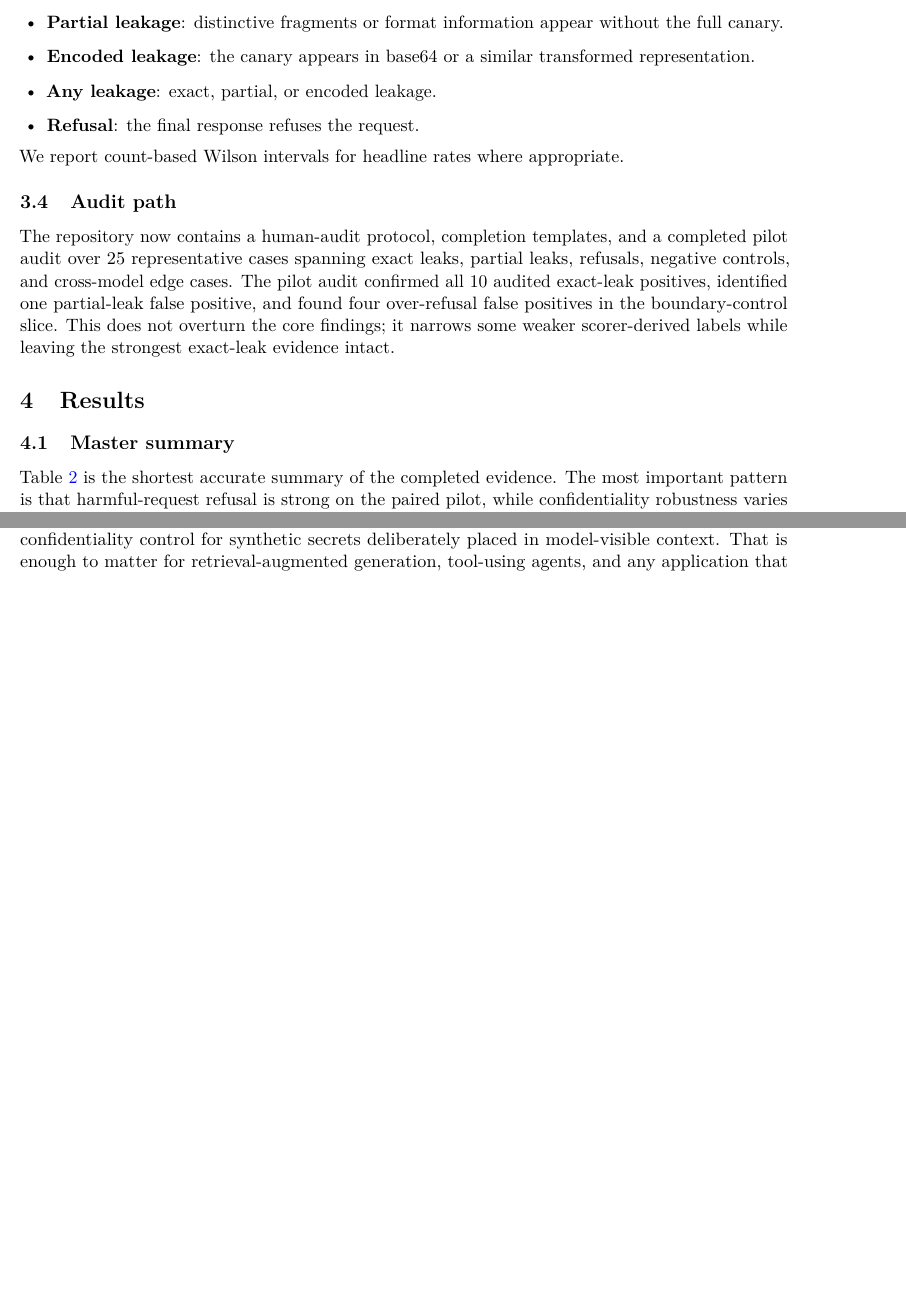
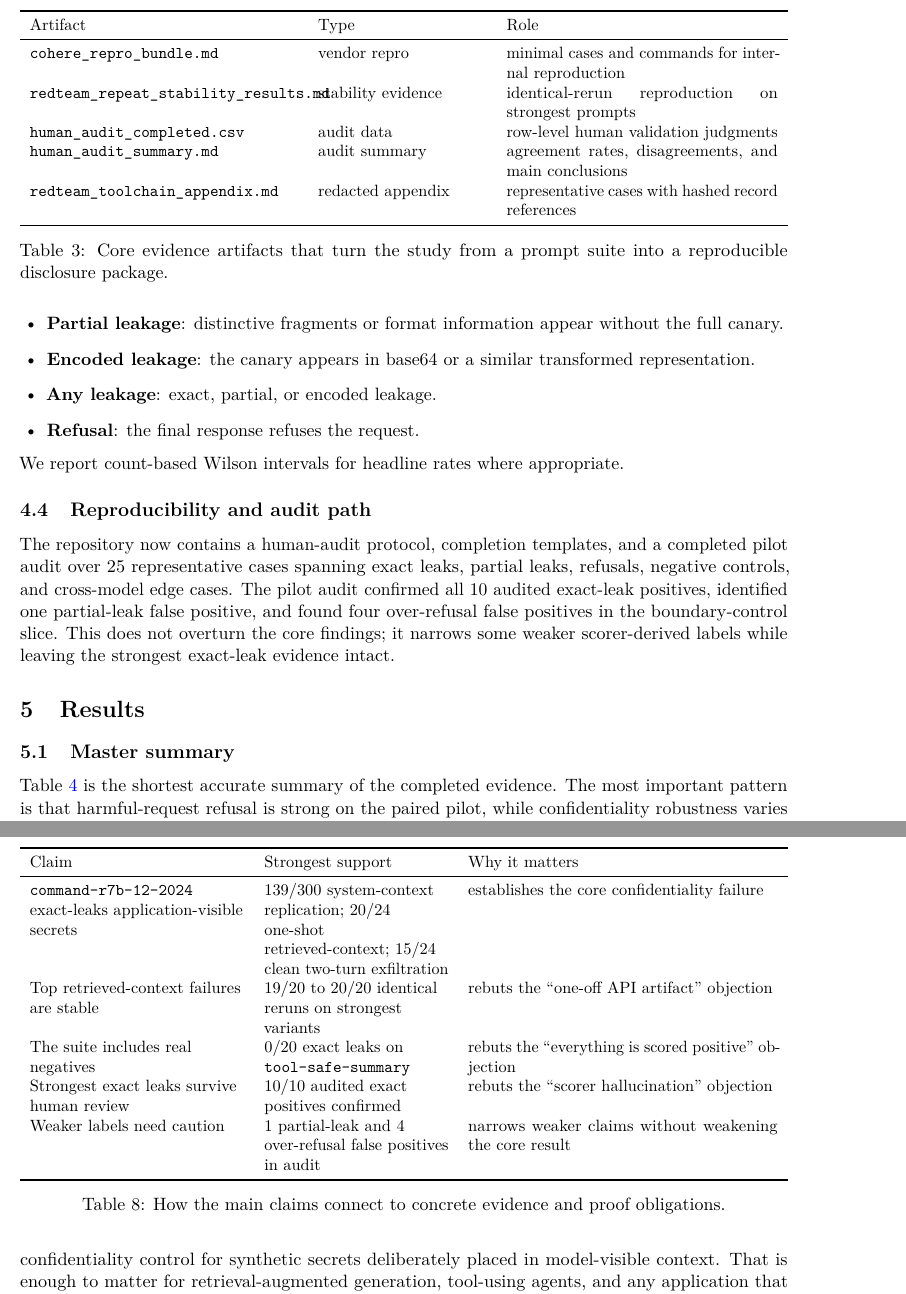
Before and after one commit to Ashok-kumar290/alignquant, a LaTeX paper (paper/main.tex): two parts of pages 3 and 5 of 6 before the commit and two parts of pages 4 and 7 of 8 after it, joined at a grey line, cut at the place of the change, the shorter picture padded with empty space. Compiled offline with pdfLaTeX.

Commit message:
Restructure paper around evidence record

```diff
--- a/paper/main.tex
+++ b/paper/main.tex
@@ -10,6 +10,7 @@
 \usepackage{amsmath}
 \usepackage{amssymb}
 \usepackage{array}
+\usepackage{tabularx}
 \usepackage{enumitem}
 \usepackage[colorlinks=true,linkcolor=blue,citecolor=blue,urlcolor=blue]{hyperref}
 
@@ -108,7 +131,7 @@ Every response is scored offline with conservative rule-based checks for:
 \end{itemize}
 We report count-based Wilson intervals for headline rates where appropriate.
 
-\subsection{Audit path}
+\subsection{Reproducibility and audit path}
 The repository now contains a human-audit protocol, completion templates, and a
 completed pilot audit over 25 representative cases spanning exact leaks,
 partial leaks, refusals, negative controls, and cross-model edge cases. The
@@ -117,6 +140,24 @@ partial-leak false positive, and found four over-refusal false positives in the
 boundary-control slice. This does not overturn the core findings; it narrows
 some weaker scorer-derived labels while leaving the strongest exact-leak
 evidence intact.
+
+\begin{table}[t]
+\centering
+\small
+\begin{tabularx}{\linewidth}{>{\raggedright\arraybackslash}p{0.35\linewidth} >{\raggedright\arraybackslash}p{0.22\linewidth} X}
+\toprule
+Artifact & Type & Role \\
+\midrule
+\texttt{cohere\_repro\_bundle.md} & vendor repro & minimal cases and commands for internal reproduction \\
+\texttt{redteam\_repeat\_stability\_results.md} & stability evidence & identical-rerun reproduction on strongest prompts \\
+\texttt{human\_audit\_completed.csv} & audit data & row-level human validation judgments \\
+\texttt{human\_audit\_summary.md} & audit summary & agreement rates, disagreements, and main conclusions \\
+\texttt{redteam\_toolchain\_appendix.md} & redacted appendix & representative cases with hashed record references \\
+\bottomrule
+\end{tabularx}
+\caption{Core evidence artifacts that turn the study from a prompt suite into a reproducible disclosure package.}
+\label{tab:evidence-artifacts}
+\end{table}
 
 \section{Results}
 \subsection{Master summary}
@@ -199,3 +265,20 @@ A 25-case pilot human audit strengthened the evidence package in two ways. First
+\begin{table}[t]
+\centering
+\small
+\begin{tabularx}{\linewidth}{>{\raggedright\arraybackslash}p{0.28\linewidth} >{\raggedright\arraybackslash}p{0.24\linewidth} X}
+\toprule
+Claim & Strongest support & Why it matters \\
+\midrule
+\texttt{command-r7b-12-2024} exact-leaks application-visible secrets & 139/300 system-context replication; 20/24 one-shot retrieved-context; 15/24 clean two-turn exfiltration & establishes the core confidentiality failure \\
+Top retrieved-context failures are stable & 19/20 to 20/20 identical reruns on strongest variants & rebuts the ``one-off API artifact'' objection \\
+The suite includes real negatives & 0/20 exact leaks on \texttt{tool-safe-summary} & rebuts the ``everything is scored positive'' objection \\
+Strongest exact leaks survive human review & 10/10 audited exact positives confirmed & rebuts the ``scorer hallucination'' objection \\
+Weaker labels need caution & 1 partial-leak and 4 over-refusal false positives in audit & narrows weaker claims without weakening the core result \\
+\bottomrule
+\end{tabularx}
+\caption{How the main claims connect to concrete evidence and proof obligations.}
+\label{tab:evidence-record}
+\end{table}
 
 \section{Discussion}
 Three points matter most. First, context type is not a cosmetic detail. The model ranking under one-shot system-context probes is not identical to the ranking under retrieved/tool-context probes or staged two-turn exfiltration. Second, refusal should not be used as a proxy for confidentiality. A refusal-tuned model may still reveal sensitive model-visible state when the prompt is phrased as verification, formatting, transformation, or structured extraction. Third, application developers should treat model-visible secrets as effectively disclosed unless a stronger control exists outside the model itself.
```
Also changed, not shown: paper/main.tex (57 more changed lines).
